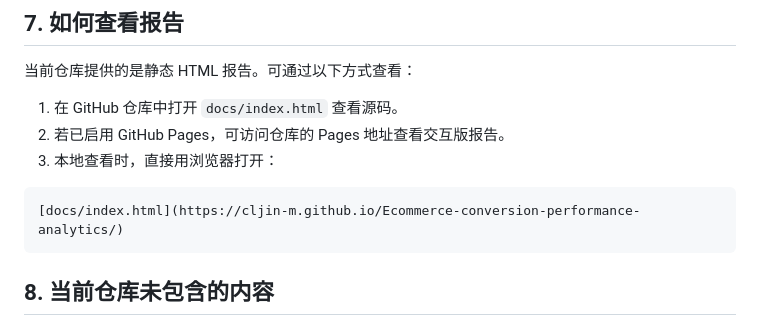
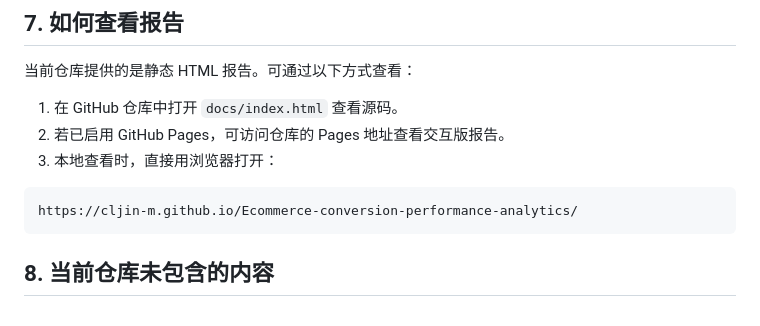
Before and after one commit to Cljin-m/Ecommerce-conversion-performance-analytics, a Markdown page: README.md, the part around the change. Rendered like a GitHub page.

````diff
--- a/README.md
+++ b/README.md
@@ -175,7 +175,7 @@ Ecommerce-conversion-performance-analytics/
 3. 本地查看时，直接用浏览器打开：
 
 ```text
-[docs/index.html](https://cljin-m.github.io/Ecommerce-conversion-performance-analytics/)
+https://cljin-m.github.io/Ecommerce-conversion-performance-analytics/
 ```
 
 ## 8. 当前仓库未包含的内容
````
